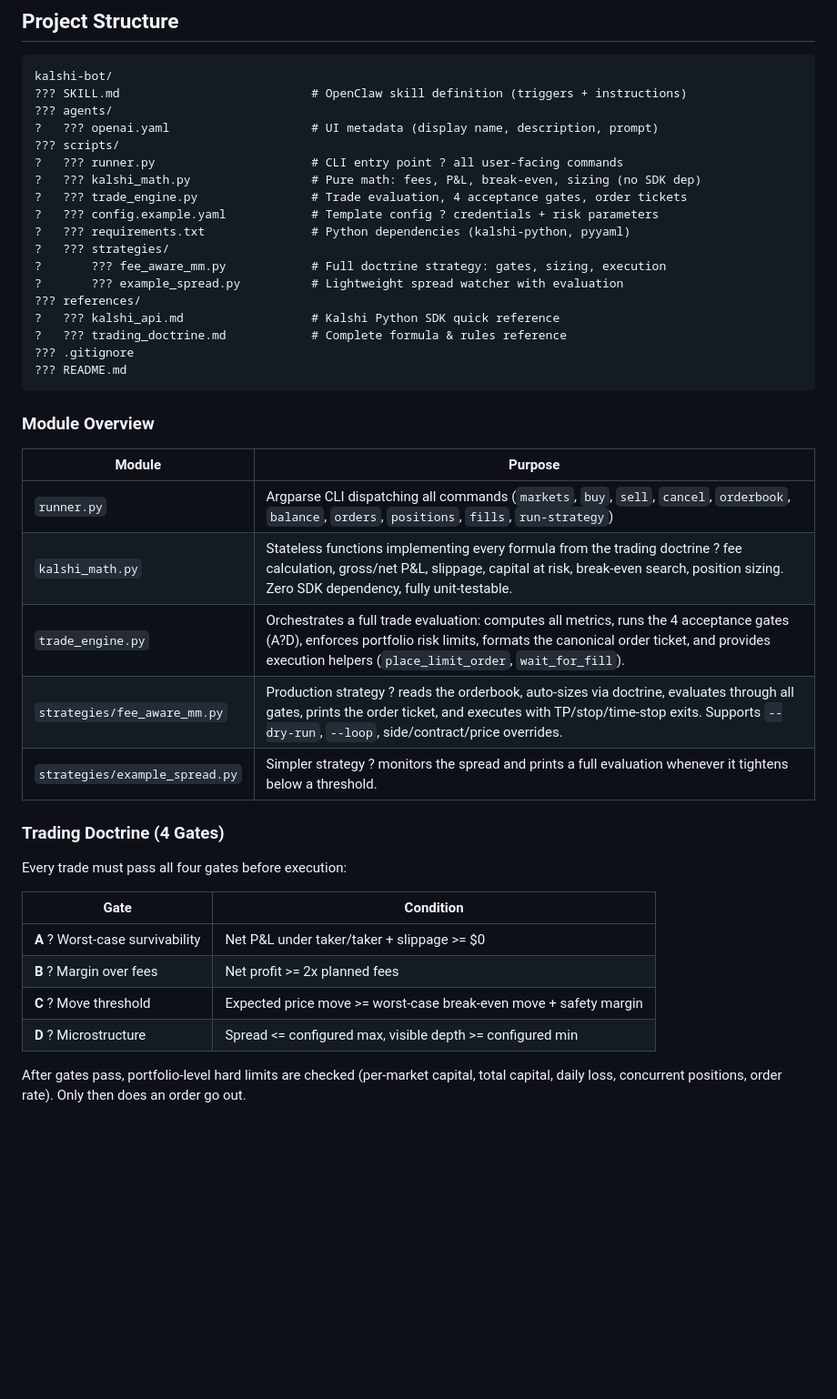
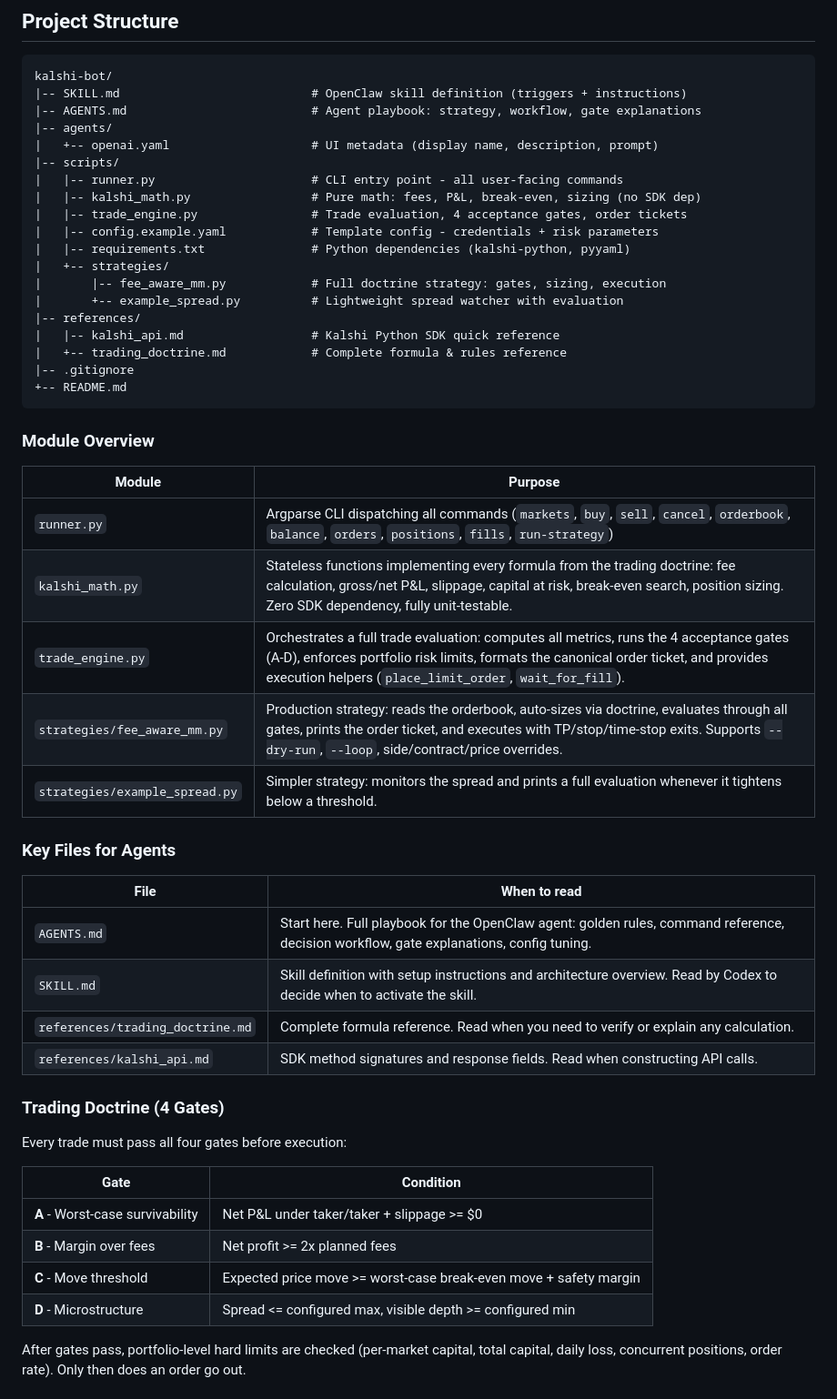
Before and after one commit to DylanBarber/openclaw-kalshi-bot, a Markdown page: README.md, the part around one of its changes. Shown at 91% size. Rendered like a GitHub page; blank space fills up the shorter version.

````diff
--- a/README.md
+++ b/README.md
@@ -6,23 +6,24 @@ CLI tool and trading engine for [Kalshi](https://kalshi.com) prediction markets,
 
 ```
 kalshi-bot/
-??? SKILL.md                           # OpenClaw skill definition (triggers + instructions)
-??? agents/
-?   ??? openai.yaml                    # UI metadata (display name, description, prompt)
-??? scripts/
-?   ??? runner.py                      # CLI entry point ? all user-facing commands
-?   ??? kalshi_math.py                 # Pure math: fees, P&L, break-even, sizing (no SDK dep)
-?   ??? trade_engine.py                # Trade evaluation, 4 acceptance gates, order tickets
-?   ??? config.example.yaml            # Template config ? credentials + risk parameters
-?   ??? requirements.txt               # Python dependencies (kalshi-python, pyyaml)
-?   ??? strategies/
-?       ??? fee_aware_mm.py            # Full doctrine strategy: gates, sizing, execution
-?       ??? example_spread.py          # Lightweight spread watcher with evaluation
-??? references/
-?   ??? kalshi_api.md                  # Kalshi Python SDK quick reference
-?   ??? trading_doctrine.md            # Complete formula & rules reference
-??? .gitignore
-??? README.md
+|-- SKILL.md                           # OpenClaw skill definition (triggers + instructions)
+|-- AGENTS.md                          # Agent playbook: strategy, workflow, gate explanations
+|-- agents/
+|   +-- openai.yaml                    # UI metadata (display name, description, prompt)
+|-- scripts/
+|   |-- runner.py                      # CLI entry point - all user-facing commands
+|   |-- kalshi_math.py                 # Pure math: fees, P&L, break-even, sizing (no SDK dep)
+|   |-- trade_engine.py                # Trade evaluation, 4 acceptance gates, order tickets
+|   |-- config.example.yaml            # Template config - credentials + risk parameters
+|   |-- requirements.txt               # Python dependencies (kalshi-python, pyyaml)
+|   +-- strategies/
+|       |-- fee_aware_mm.py            # Full doctrine strategy: gates, sizing, execution
+|       +-- example_spread.py          # Lightweight spread watcher with evaluation
+|-- references/
+|   |-- kalshi_api.md                  # Kalshi Python SDK quick reference
+|   +-- trading_doctrine.md            # Complete formula & rules reference
+|-- .gitignore
++-- README.md
 ```
 
 ### Module Overview
@@ -30,10 +31,19 @@ kalshi-bot/
 | Module | Purpose |
 |---|---|
 | `runner.py` | Argparse CLI dispatching all commands (`markets`, `buy`, `sell`, `cancel`, `orderbook`, `balance`, `orders`, `positions`, `fills`, `run-strategy`) |
-| `kalshi_math.py` | Stateless functions implementing every formula from the trading doctrine ? fee calculation, gross/net P&L, slippage, capital at risk, break-even search, position sizing. Zero SDK dependency, fully unit-testable. |
-| `trade_engine.py` | Orchestrates a full trade evaluation: computes all metrics, runs the 4 acceptance gates (A?D), enforces portfolio risk limits, formats the canonical order ticket, and provides execution helpers (`place_limit_order`, `wait_for_fill`). |
-| `strategies/fee_aware_mm.py` | Production strategy ? reads the orderbook, auto-sizes via doctrine, evaluates through all gates, prints the order ticket, and executes with TP/stop/time-stop exits. Supports `--dry-run`, `--loop`, side/contract/price overrides. |
-| `strategies/example_spread.py` | Simpler strategy ? monitors the spread and prints a full evaluation whenever it tightens below a threshold. |
+| `kalshi_math.py` | Stateless functions implementing every formula from the trading doctrine: fee calculation, gross/net P&L, slippage, capital at risk, break-even search, position sizing. Zero SDK dependency, fully unit-testable. |
+| `trade_engine.py` | Orchestrates a full trade evaluation: computes all metrics, runs the 4 acceptance gates (A-D), enforces portfolio risk limits, formats the canonical order ticket, and provides execution helpers (`place_limit_order`, `wait_for_fill`). |
+| `strategies/fee_aware_mm.py` | Production strategy: reads the orderbook, auto-sizes via doctrine, evaluates through all gates, prints the order ticket, and executes with TP/stop/time-stop exits. Supports `--dry-run`, `--loop`, side/contract/price overrides. |
+| `strategies/example_spread.py` | Simpler strategy: monitors the spread and prints a full evaluation whenever it tightens below a threshold. |
+
+### Key Files for Agents
+
+| File | When to read |
+|---|---|
+| `AGENTS.md` | Start here. Full playbook for the OpenClaw agent: golden rules, command reference, decision workflow, gate explanations, config tuning. |
+| `SKILL.md` | Skill definition with setup instructions and architecture overview. Read by Codex to decide when to activate the skill. |
+| `references/trading_doctrine.md` | Complete formula reference. Read when you need to verify or explain any calculation. |
+| `references/kalshi_api.md` | SDK method signatures and response fields. Read when constructing API calls. |
 
 ### Trading Doctrine (4 Gates)
 
@@ -41,10 +51,10 @@ Every trade must pass all four gates before execution:
 
 | Gate | Condition |
 |---|---|
-| **A** ? Worst-case survivability | Net P&L under taker/taker + slippage >= $0 |
-| **B** ? Margin over fees | Net profit >= 2x planned fees |
-| **C** ? Move threshold | Expected price move >= worst-case break-even move + safety margin |
-| **D** ? Microstructure | Spread <= configured max, visible depth >= configured min |
+| **A** - Worst-case survivability | Net P&L under taker/taker + slippage >= $0 |
+| **B** - Margin over fees | Net profit >= 2x planned fees |
+| **C** - Move threshold | Expected price move >= worst-case break-even move + safety margin |
+| **D** - Microstructure | Spread <= configured max, visible depth >= configured min |
 
 After gates pass, portfolio-level hard limits are checked (per-market capital, total capital, daily loss, concurrent positions, order rate). Only then does an order go out.
 
````
Also changed, not shown: other parts of README.md (+4 -3 lines).
